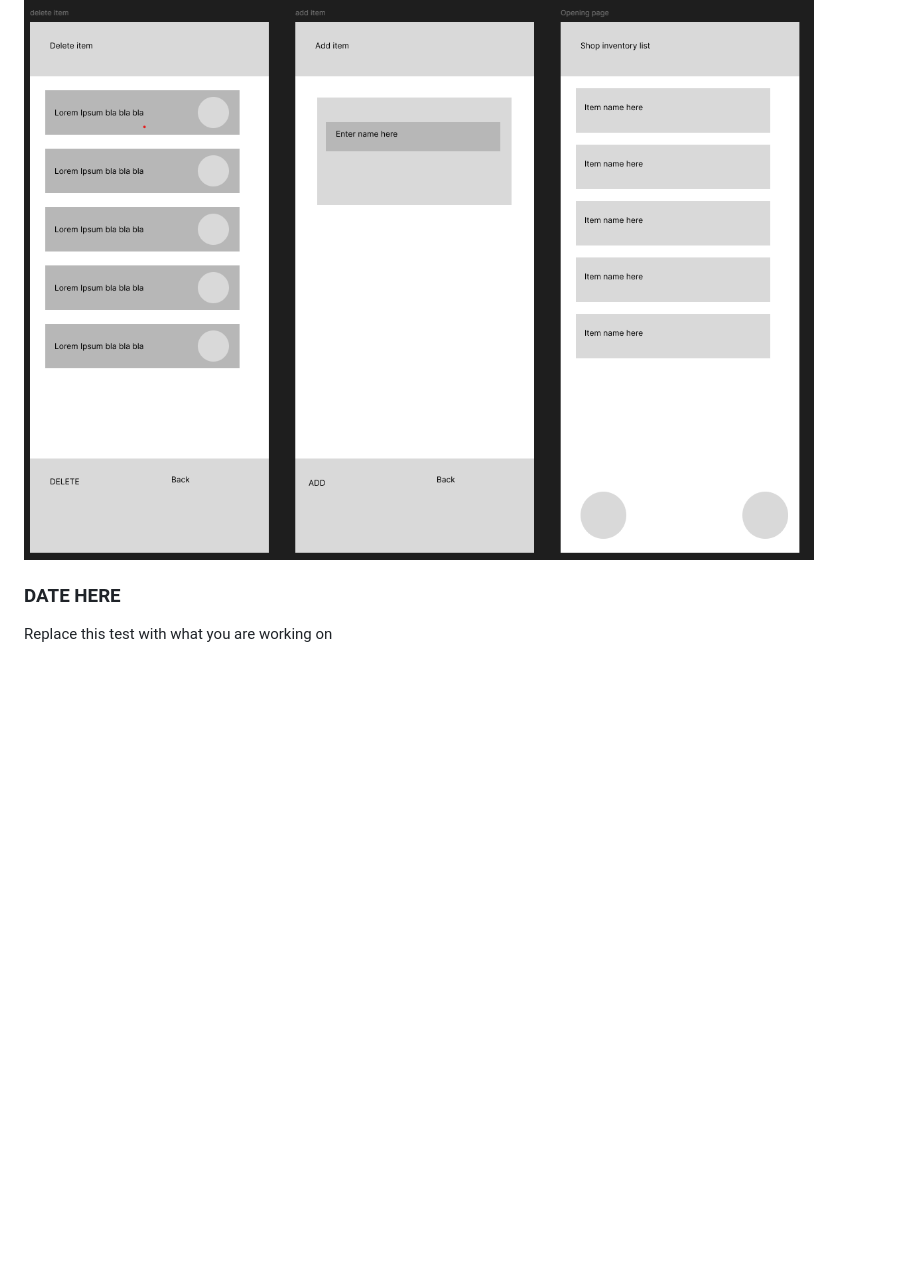
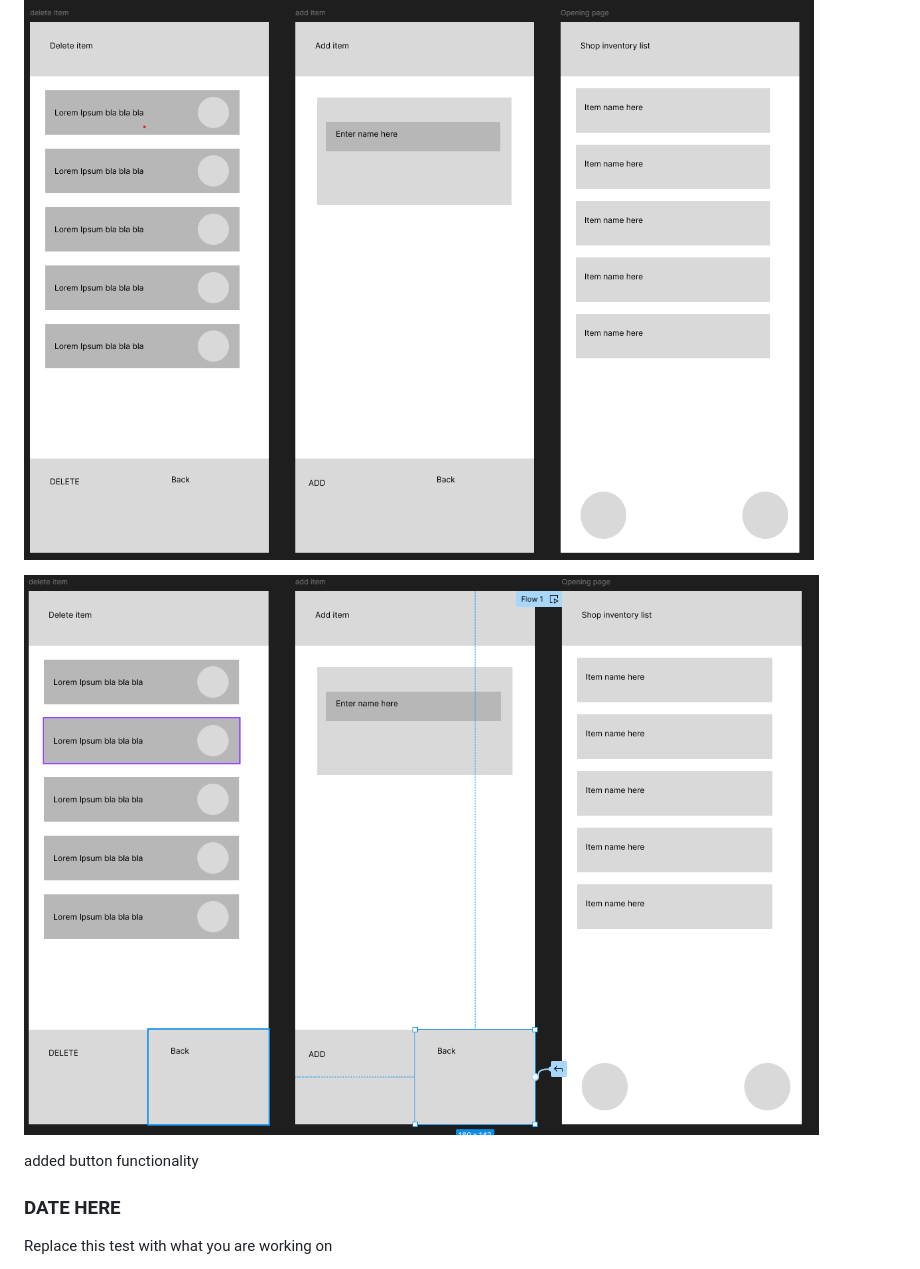
Before and after one commit to waimea-takinredharding/200_DTD-assesment, a Markdown page: development.md, the part around the change. Rendered like a GitHub page; pictures changed too: images/uimock_upv2.png (added); blank space fills up the shorter version.

Commit message:
added info for development - uptaded ui design

```diff
--- a/development.md
+++ b/development.md
@@ -25,6 +25,12 @@ making a mock-up of the ui in 'Figma'
 
 ![Ui Design v1](images/uimock_upv1.png)
 
+
+
+![Ui Design v2](images/uimock_upv2.png)
+
+added button functionality
+
 ### DATE HERE
 
 Replace this test with what you are working on
```
